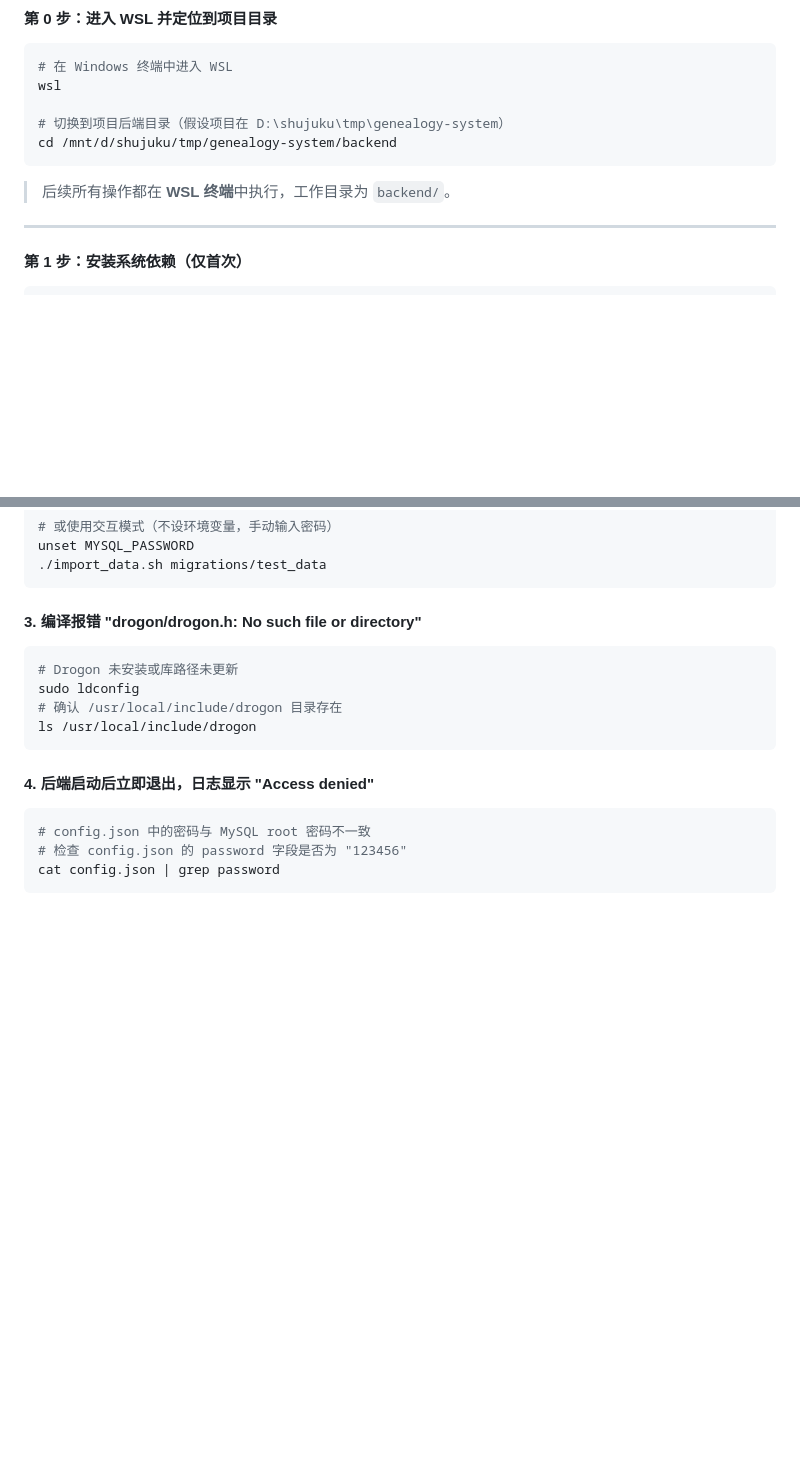
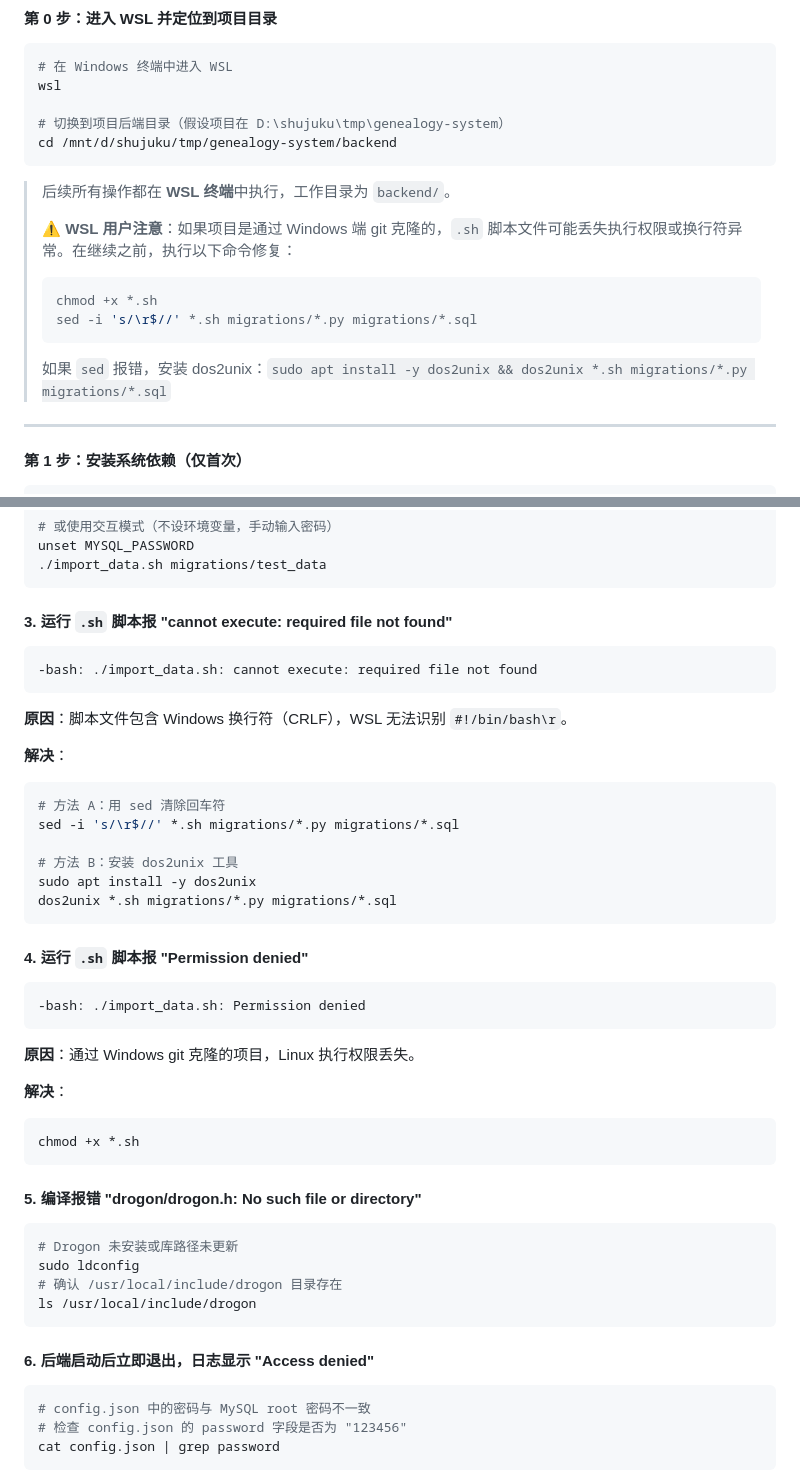
Before and after one commit to YunSh37/genealogy-system, a Markdown page: README.md, 2 parts joined by grey strips. Drawn GitHub-style; blank space fills up the shorter version.

Commit message:
docs: 增加 WSL 脚本执行问题预警和排查条目
问题复盘: 新用户在 WSL 中运行 .sh 脚本时可能遇到:
  1. cannot execute: required file not found (CRLF 换行符)
  2. Permission denied (Windows git 不保留执行权限)

修复:
- 第 0 步末尾增加 WSL 预检: chmod +x + sed 清除 \r
- 排查区新增 #3 (CRLF) 和 #4 (权限) 两条 FAQ
- 原 #3 编译报错 → #5, 原 #4 后端密码 → #6

````diff
--- a/README.md
+++ b/README.md
@@ -121,6 +121,13 @@ cd /mnt/d/shujuku/tmp/genealogy-system/backend
 ```
 
 > 后续所有操作都在 **WSL 终端**中执行，工作目录为 `backend/`。
+>
+> **⚠ WSL 用户注意**：如果项目是通过 Windows 端 git 克隆的，`.sh` 脚本文件可能丢失执行权限或换行符异常。在继续之前，执行以下命令修复：
+> ```bash
+> chmod +x *.sh
+> sed -i 's/\r$//' *.sh migrations/*.py migrations/*.sql
+> ```
+> 如果 `sed` 报错，安装 dos2unix：`sudo apt install -y dos2unix && dos2unix *.sh migrations/*.py migrations/*.sql`
 
 ---
 
@@ -394,7 +401,38 @@ unset MYSQL_PASSWORD
 ./import_data.sh migrations/test_data
 ```
 
-#### 3. 编译报错 "drogon/drogon.h: No such file or directory"
+#### 3. 运行 `.sh` 脚本报 "cannot execute: required file not found"
+
+```
+-bash: ./import_data.sh: cannot execute: required file not found
+```
+
+**原因**：脚本文件包含 Windows 换行符（CRLF），WSL 无法识别 `#!/bin/bash\r`。
+
+**解决**：
+```bash
+# 方法 A：用 sed 清除回车符
+sed -i 's/\r$//' *.sh migrations/*.py migrations/*.sql
+
+# 方法 B：安装 dos2unix 工具
+sudo apt install -y dos2unix
+dos2unix *.sh migrations/*.py migrations/*.sql
+```
+
+#### 4. 运行 `.sh` 脚本报 "Permission denied"
+
+```
+-bash: ./import_data.sh: Permission denied
+```
+
+**原因**：通过 Windows git 克隆的项目，Linux 执行权限丢失。
+
+**解决**：
+```bash
+chmod +x *.sh
+```
+
+#### 5. 编译报错 "drogon/drogon.h: No such file or directory"
 
 ```bash
 # Drogon 未安装或库路径未更新
@@ -403,7 +441,7 @@ sudo ldconfig
 ls /usr/local/include/drogon
 ```
 
-#### 4. 后端启动后立即退出，日志显示 "Access denied"
+#### 6. 后端启动后立即退出，日志显示 "Access denied"
 
 ```bash
 # config.json 中的密码与 MySQL root 密码不一致
````
